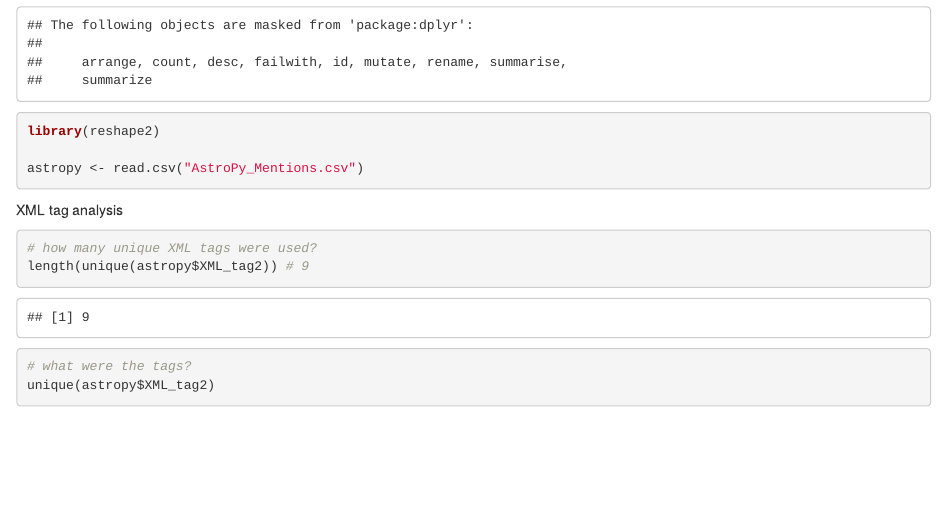
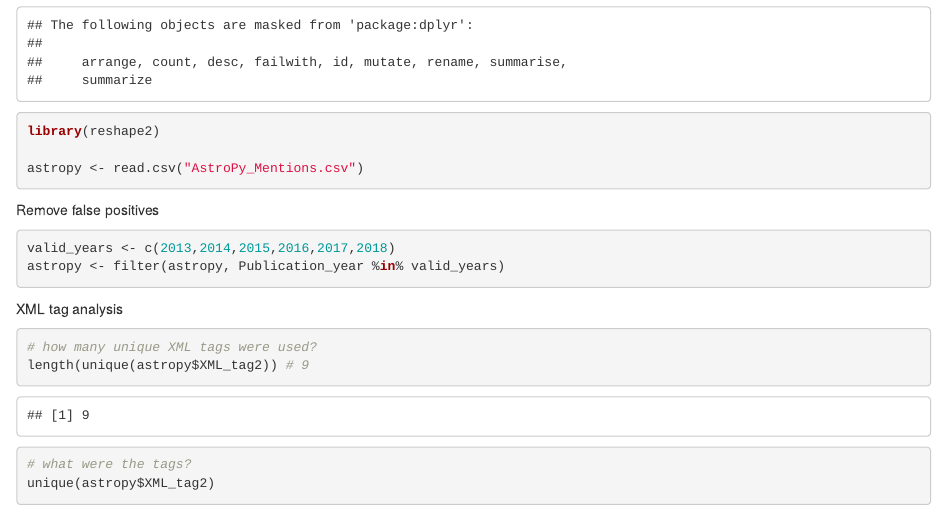
Before and after one commit to CfA-Library/Cite_Astro_Software, an R Markdown document (Citation_Study_2019/results/AstroPy/software_cite_astropy.Rmd): the page in a window 1100 px wide, from 690 px down. Rendered offline with R 4.5, knitr and Pandoc, with nearby package versions.

Commit message:
add year validation

````diff
--- a/Citation_Study_2019/results/AstroPy/software_cite_astropy.Rmd
+++ b/Citation_Study_2019/results/AstroPy/software_cite_astropy.Rmd
@@ -9,6 +9,11 @@ library(plyr)
 library(reshape2)
 
 astropy <- read.csv("AstroPy_Mentions.csv")
+```
+Remove false positives
+```{r}
+valid_years <- c(2013,2014,2015,2016,2017,2018)
+astropy <- filter(astropy, Publication_year %in% valid_years)
 ```
 
 XML tag analysis
````
